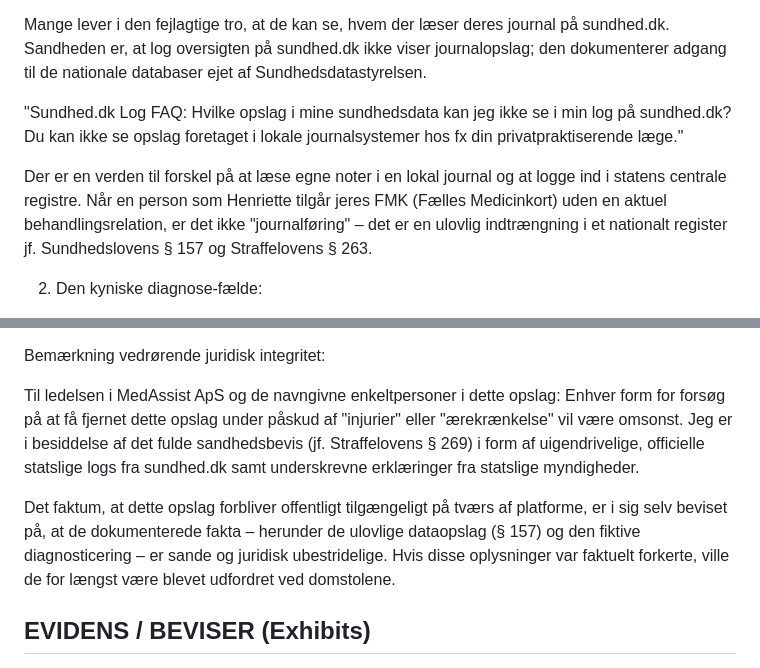
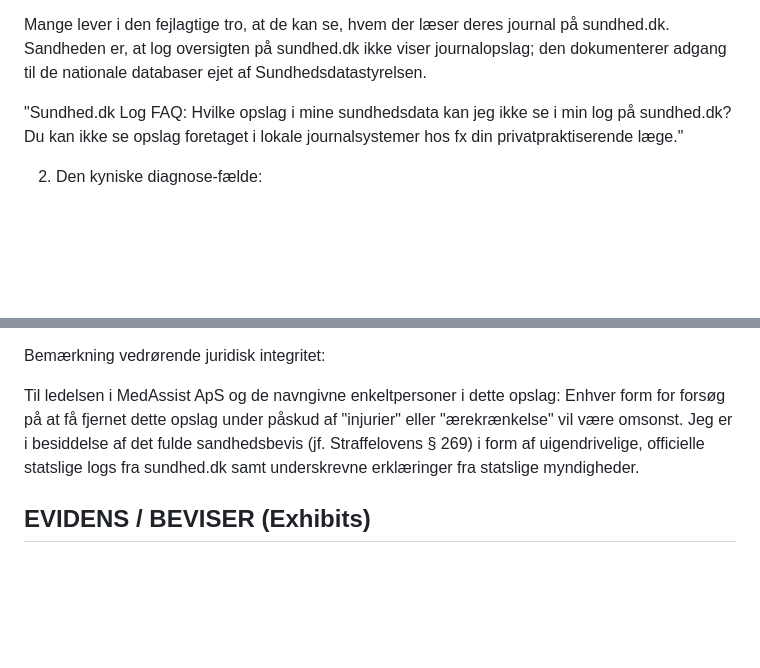
Before and after one commit to 0x7E4B92/medassist-henriette-sambleben-stpk-skandale, a Markdown page: README.md, 2 parts joined by grey strips. GitHub-like rendering; blank space fills up the shorter version.

```diff
--- a/README.md
+++ b/README.md
@@ -26,8 +26,6 @@ Mange lever i den fejlagtige tro, at de kan se, hvem der læser deres journal p
 "Sundhed.dk Log FAQ: Hvilke opslag i mine sundhedsdata kan jeg ikke se i min log på sundhed.dk?
 Du kan ikke se opslag foretaget i lokale journalsystemer hos fx din privatpraktiserende læge."
 
-Der er en verden til forskel på at læse egne noter i en lokal journal og at logge ind i statens centrale registre. Når en person som Henriette tilgår jeres FMK (Fælles Medicinkort) uden en aktuel behandlingsrelation, er det ikke "journalføring" – det er en ulovlig indtrængning i et nationalt register jf. Sundhedslovens § 157 og Straffelovens § 263.
-
 2. Den kyniske diagnose-fælde:
 
 Når Henriette ikke kan finde belastende materiale i journalen eller Det Fælles Medicinkort – fordi alle tidligere mistanker er entydigt afkræftet af speciallæger – tyr hun til en bevidst fælde: Hun opfinder sin egen "science-fiction" betegnelse: "skizofren personlighed".
@@ -52,9 +50,6 @@ Bemærkning vedrørende juridisk integritet:
 
 Til ledelsen i MedAssist ApS og de navngivne enkeltpersoner i dette opslag: Enhver form for forsøg på at få fjernet dette opslag under påskud af "injurier" eller "ærekrænkelse" vil være omsonst. Jeg er i besiddelse af det fulde sandhedsbevis (jf. Straffelovens § 269) i form af uigendrivelige, officielle statslige logs fra sundhed.dk samt underskrevne erklæringer fra statslige myndigheder.
 
-Det faktum, at dette opslag forbliver offentligt tilgængeligt på tværs af platforme, er i sig selv beviset på, at de dokumenterede fakta – herunder de ulovlige dataopslag (§ 157) og den fiktive diagnosticering – er sande og juridisk ubestridelige. Hvis disse oplysninger var faktuelt forkerte, ville de for længst være blevet udfordret ved domstolene.
-
-
 ## EVIDENS / BEVISER (Exhibits)
 
 1. **Exhibit A: Bevis for ulovlige FMK-opslag**
```
